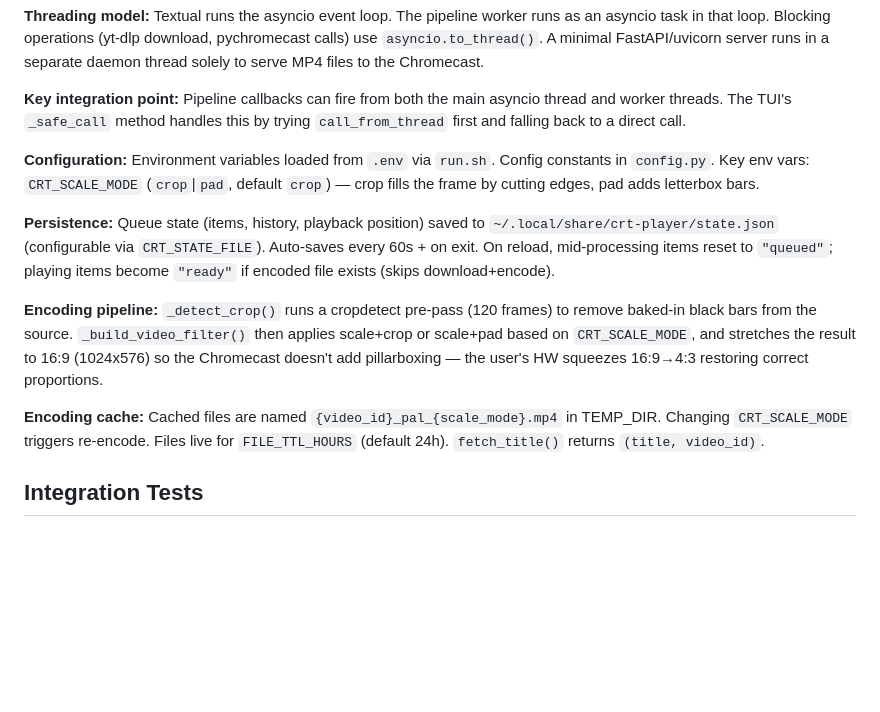
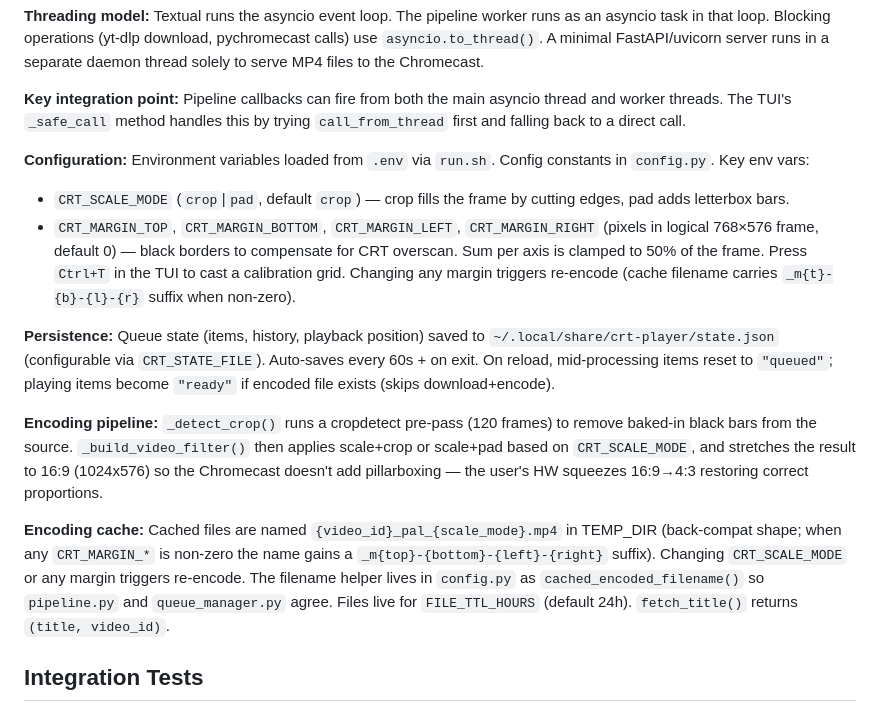
Before and after one commit to flocca/crt-player, a Markdown page: CLAUDE.md, the part around the change. Drawn GitHub-style; blank space fills up the shorter version.

Commit message:
docs: document CRT_MARGIN_* env vars and cache filename suffix
Co-Authored-By: Claude Opus 4.6 (1M context) <noreply@anthropic.com>

```diff
--- a/CLAUDE.md
+++ b/CLAUDE.md
@@ -34,13 +34,15 @@ TUI app (Textual) that downloads YouTube videos, converts them to 4:3 PAL (768x5
 
 **Key integration point:** Pipeline callbacks can fire from both the main asyncio thread and worker threads. The TUI's `_safe_call` method handles this by trying `call_from_thread` first and falling back to a direct call.
 
-**Configuration:** Environment variables loaded from `.env` via `run.sh`. Config constants in `config.py`. Key env vars: `CRT_SCALE_MODE` (`crop`|`pad`, default `crop`) — crop fills the frame by cutting edges, pad adds letterbox bars.
+**Configuration:** Environment variables loaded from `.env` via `run.sh`. Config constants in `config.py`. Key env vars:
+- `CRT_SCALE_MODE` (`crop`|`pad`, default `crop`) — crop fills the frame by cutting edges, pad adds letterbox bars.
+- `CRT_MARGIN_TOP`, `CRT_MARGIN_BOTTOM`, `CRT_MARGIN_LEFT`, `CRT_MARGIN_RIGHT` (pixels in logical 768×576 frame, default 0) — black borders to compensate for CRT overscan. Sum per axis is clamped to 50% of the frame. Press `Ctrl+T` in the TUI to cast a calibration grid. Changing any margin triggers re-encode (cache filename carries `_m{t}-{b}-{l}-{r}` suffix when non-zero).
 
 **Persistence:** Queue state (items, history, playback position) saved to `~/.local/share/crt-player/state.json` (configurable via `CRT_STATE_FILE`). Auto-saves every 60s + on exit. On reload, mid-processing items reset to `"queued"`; playing items become `"ready"` if encoded file exists (skips download+encode).
 
 **Encoding pipeline:** `_detect_crop()` runs a cropdetect pre-pass (120 frames) to remove baked-in black bars from the source. `_build_video_filter()` then applies scale+crop or scale+pad based on `CRT_SCALE_MODE`, and stretches the result to 16:9 (1024x576) so the Chromecast doesn't add pillarboxing — the user's HW squeezes 16:9→4:3 restoring correct proportions.
 
-**Encoding cache:** Cached files are named `{video_id}_pal_{scale_mode}.mp4` in TEMP_DIR. Changing `CRT_SCALE_MODE` triggers re-encode. Files live for `FILE_TTL_HOURS` (default 24h). `fetch_title()` returns `(title, video_id)`.
+**Encoding cache:** Cached files are named `{video_id}_pal_{scale_mode}.mp4` in TEMP_DIR (back-compat shape; when any `CRT_MARGIN_*` is non-zero the name gains a `_m{top}-{bottom}-{left}-{right}` suffix). Changing `CRT_SCALE_MODE` or any margin triggers re-encode. The filename helper lives in `config.py` as `cached_encoded_filename()` so `pipeline.py` and `queue_manager.py` agree. Files live for `FILE_TTL_HOURS` (default 24h). `fetch_title()` returns `(title, video_id)`.
 
 ## Integration Tests
 
```
